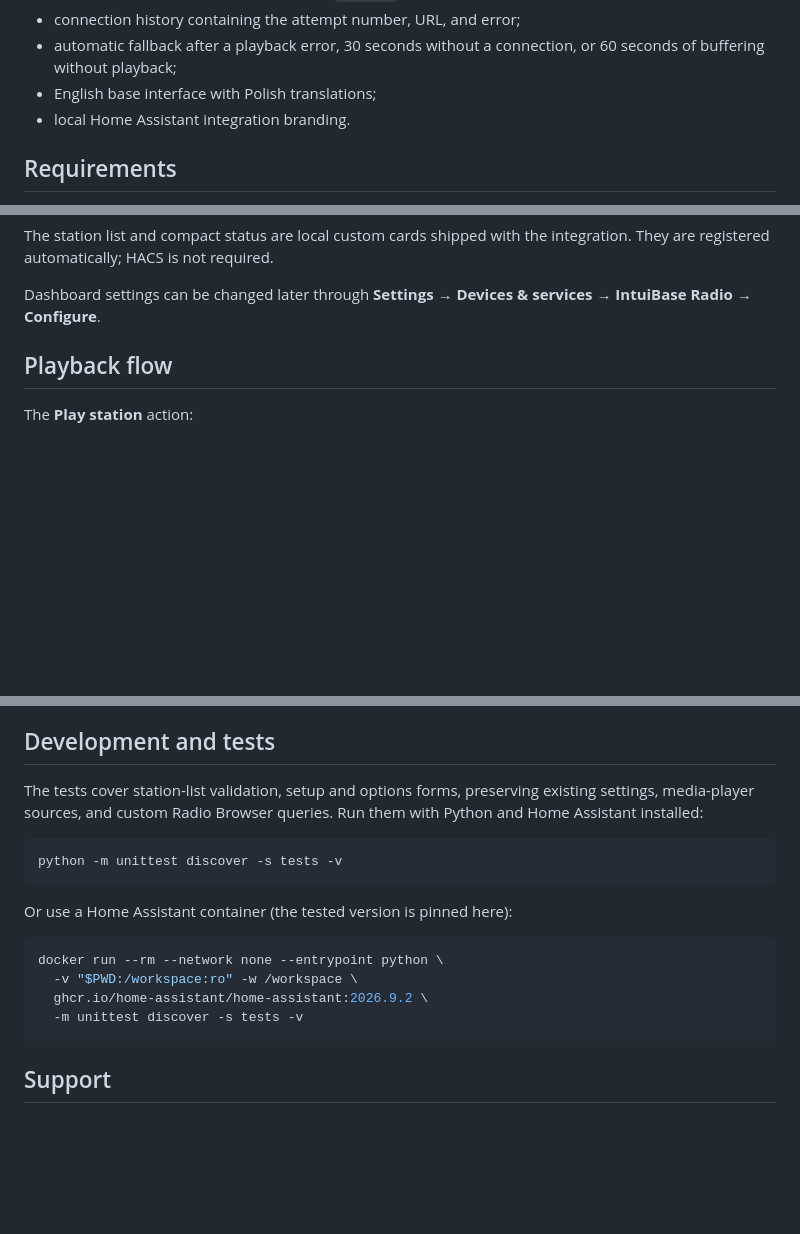
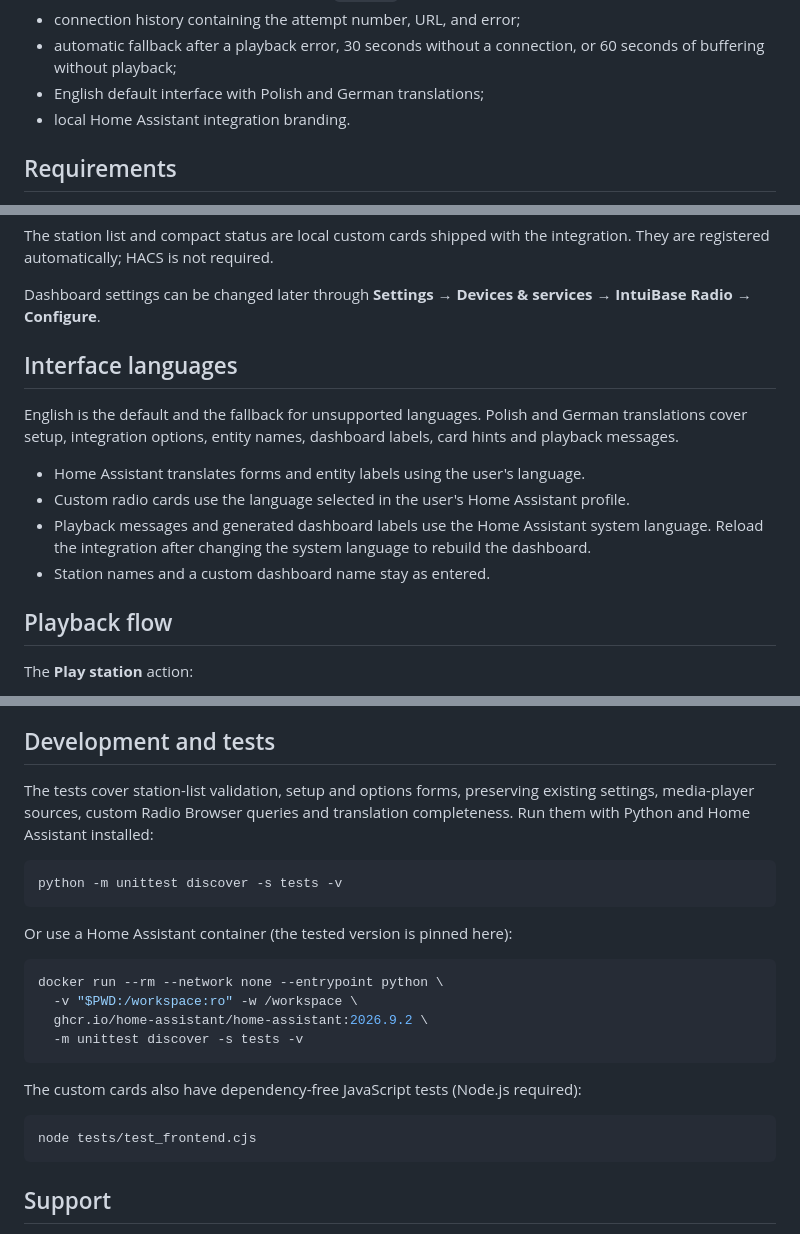
Before and after one commit to intuibase/ha-intuibase-radio, a Markdown page: README.md, 3 parts joined by grey strips. Drawn GitHub-style; blank space fills up the shorter version.

````diff
--- a/README.md
+++ b/README.md
@@ -25,7 +45,7 @@ Radio Browser network endpoint with a direct-server fallback and IPv4 transport.
 - connection history containing the attempt number, URL, and error;
 - automatic fallback after a playback error, 30 seconds without a connection,
   or 60 seconds of buffering without playback;
-- English base interface with Polish translations;
+- English default interface with Polish and German translations;
 - local Home Assistant integration branding.
 
 ## Requirements
@@ -78,6 +98,19 @@ integration. They are registered automatically; HACS is not required.
 
 Dashboard settings can be changed later through **Settings → Devices & services
 → IntuiBase Radio → Configure**.
+
+## Interface languages
+
+English is the default and the fallback for unsupported languages. Polish and
+German translations cover setup, integration options, entity names, dashboard
+labels, card hints and playback messages.
+
+- Home Assistant translates forms and entity labels using the user's language.
+- Custom radio cards use the language selected in the user's Home Assistant profile.
+- Playback messages and generated dashboard labels use the Home Assistant system
+  language. Reload the integration after changing the system language to rebuild
+  the dashboard.
+- Station names and a custom dashboard name stay as entered.
 
 ## Playback flow
 
@@ -188,7 +221,8 @@ settings are stored in Home Assistant's integration options.
 ## Development and tests
 
 The tests cover station-list validation, setup and options forms, preserving
-existing settings, media-player sources, and custom Radio Browser queries.
+existing settings, media-player sources, custom Radio Browser queries and
+translation completeness.
 Run them with Python and Home Assistant installed:
 
 ```bash
@@ -204,6 +238,12 @@ docker run --rm --network none --entrypoint python \
   -m unittest discover -s tests -v
 ```
 
+The custom cards also have dependency-free JavaScript tests (Node.js required):
+
+```bash
+node tests/test_frontend.cjs
+```
+
 ## Support
 
 [Report a bug or request a feature](https://github.com/intuibase/ha-intuibase-radio/issues).
````
Also changed, not shown: other parts of README.md (+20 -0 lines), custom_components/intuibase_radio/README.md (+14 -1 lines), docs/images/radio-dashboard.png (added), docs/images/station-configuration.png (added), 10 other files.
